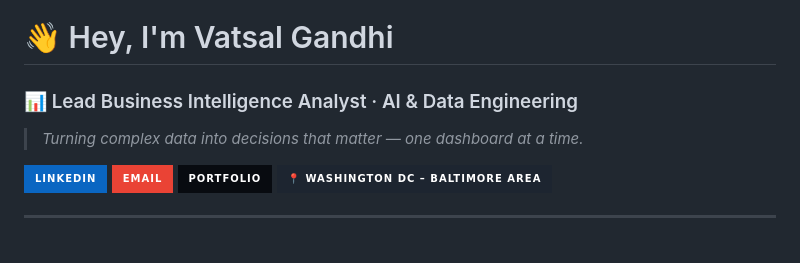
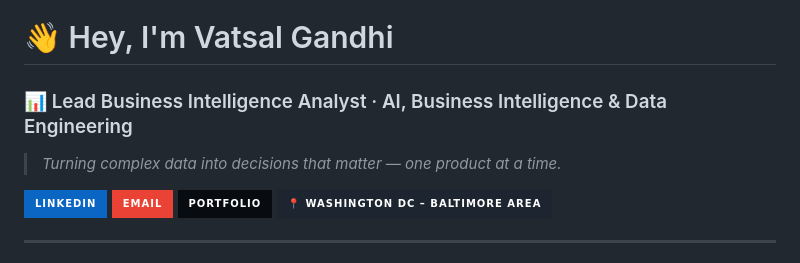
Before and after one commit to vatsalgandhi93/vatsalgandhi.github.io, a Markdown page: README.md, the part around the change. Drawn GitHub-style; badges without logos.

```diff
--- a/README.md
+++ b/README.md
@@ -1,8 +1,8 @@
 # 👋 Hey, I'm Vatsal Gandhi
 
-### 📊 Lead Business Intelligence Analyst · AI & Data Engineering
+### 📊 Lead Business Intelligence Analyst · AI, Business Intelligence & Data Engineering
 
-> *Turning complex data into decisions that matter — one dashboard at a time.*
+> *Turning complex data into decisions that matter — one product at a time.*
 
 [![LinkedIn](https://img.shields.io/badge/LinkedIn-0A66C2?style=for-the-badge&logo=linkedin&logoColor=white)](https://www.linkedin.com/in/vatsalgandhi93/)
 [![Email](https://img.shields.io/badge/Email-EA4335?style=for-the-badge&logo=gmail&logoColor=white)](mailto:vatsalgandhi93@gmail.com)
```
